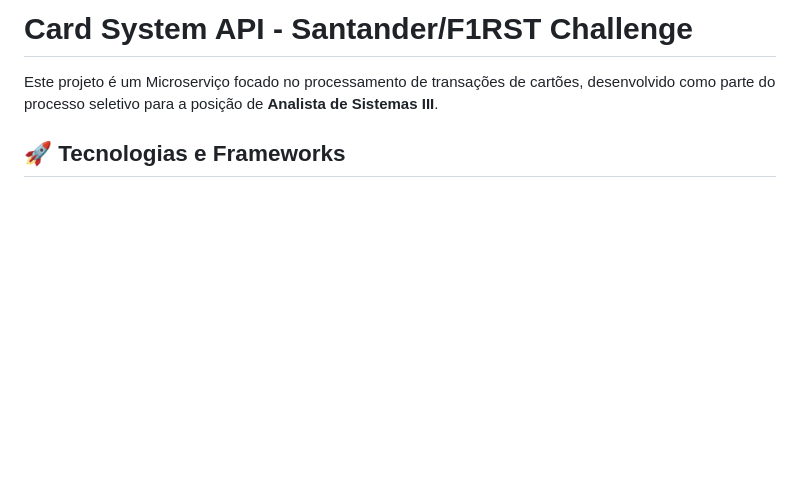
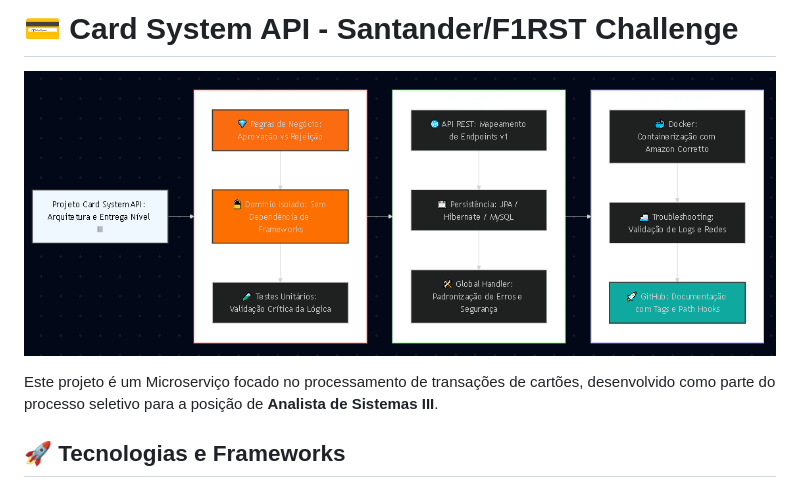
Before and after one commit to fabiuniz/card-system-api, a Markdown page: README.md, the part around the change. Drawn GitHub-style; pictures changed too: images/fluxo.png (added); blank space fills up the shorter version.

Commit message:
fix: Documentation
- Added README.md and more

```diff
--- a/README.md
+++ b/README.md
@@ -1,11 +1,13 @@
 <!--
   Tags: DevOps,Iac
-  Label: ⚙️ Card System API - Santander/F1RST Challenge
+  Label: 💳 Card System API - Santander/F1RST Challenge
   Description:⭐ Microserviço focado no processamento de transações de cartões
   technical_requirement: Java 11, Spring Boot 2.7, Spring Data JPA, Hibernate, MySQL, Docker, Maven, JUnit 5, Hexagonal Architecture, SOLID, Clean Architecture, REST API, Global Exception Handling, Bean Validation, Bash Scripting, Linux (Debian), Git, GitFlow, Amazon Corretto, Multi-stage builds, CI/CD, GitHub Actions, SRE, Troubleshooting, Cloud Computing.
   path_hook: hookfigma.hook18,hookfigma.hook20
 -->
-# Card System API - Santander/F1RST Challenge
+# 💳 Card System API - Santander/F1RST Challenge
+
+![Fluxo do Sistema](images/fluxo.png)
 
 Este projeto é um Microserviço focado no processamento de transações de cartões, desenvolvido como parte do processo seletivo para a posição de **Analista de Sistemas III**.
 
```
Also changed, not shown: flow.md (+26 -15 lines).
